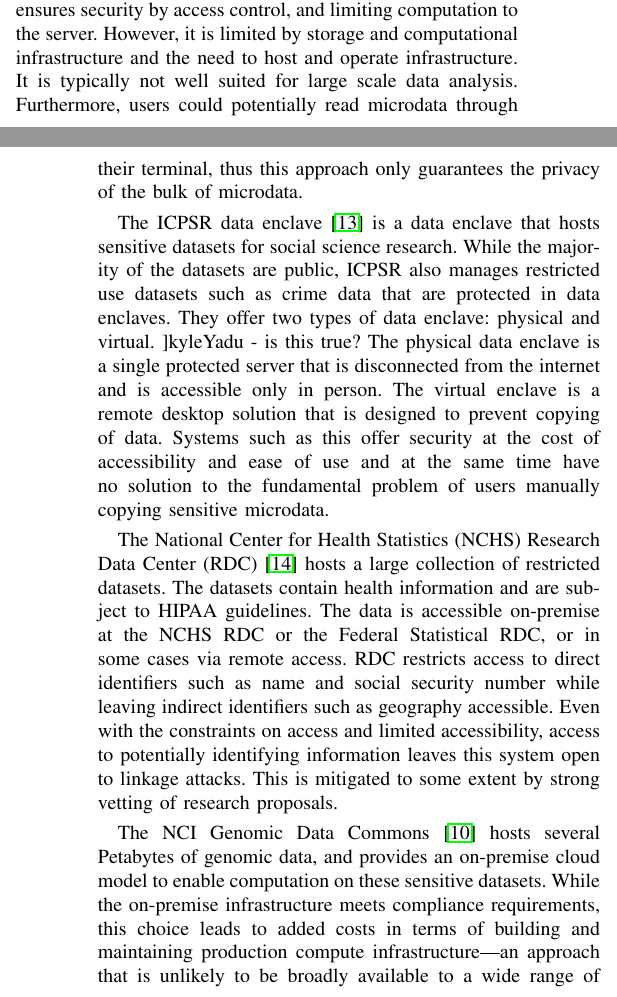
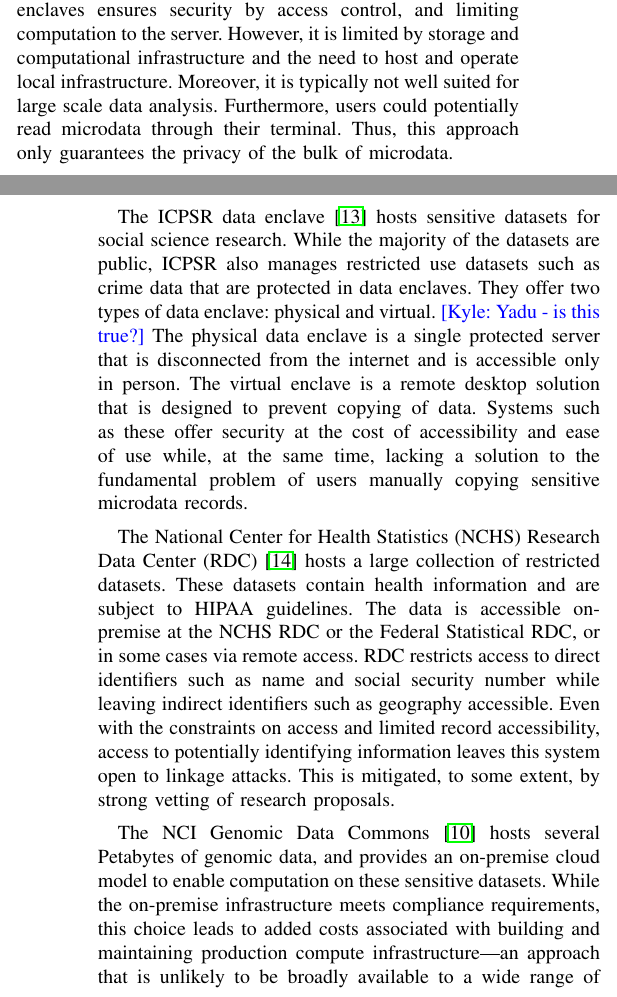
Before and after one commit to yadudoc/safe_data, a LaTeX paper (article.tex, which reads relatedwork.tex): two parts of the columns of pages 4 and 5 of 6, joined at a grey line, cut so that both start at the same text. Compiled offline with pdfLaTeX; a missing font is replaced by an installed copy or a similar font; a LaTeX package or settings file that is missing is left out.

Commit message:
edits to related work

```diff
--- a/relatedwork.tex
+++ b/relatedwork.tex
@@ -13,32 +12,32 @@ was designed with the vision of supporting multi-researcher collaboration via re
 All microdata is hosted in a secure NORC server.
 This common approach to developing enclaves ensures security by access control, and limiting computation
 to the server. However, it is limited by storage and computational infrastructure and the need to
-host and operate infrastructure. It is typically not well
+host and operate local infrastructure. Moreover, it is typically not well
 suited for large scale data analysis. Furthermore, users could potentially read microdata through
-their terminal, thus this approach only guarantees the privacy of the bulk of microdata.
+their terminal. Thus, this approach only guarantees the privacy of the bulk of microdata.
 
-The ICPSR data enclave \cite{icpsr} is a data enclave that hosts sensitive datasets
+The ICPSR data enclave \cite{icpsr} hosts sensitive datasets
 for social science research. While the majority of the datasets are public, ICPSR
 also manages restricted use datasets such as crime
 data that are protected in data enclaves. They offer two types of data enclave: physical
-and virtual. ]kyle{Yadu - is this true?} The physical data enclave is a single protected server that is disconnected
+and virtual. \kyle{Yadu - is this true?} The physical data enclave is a single protected server that is disconnected
 from the internet and is accessible only in person. The virtual enclave is a remote desktop solution that is designed
-to prevent copying of data. Systems such as this offer security at the cost of accessibility and ease of use and at
-the same time have no solution to the fundamental problem of users manually copying sensitive microdata.
+to prevent copying of data. Systems such as these offer security at the cost of accessibility and ease of use while, at
+the same time, lacking a solution to the fundamental problem of users manually copying sensitive microdata records.
 
 The National Center for Health Statistics (NCHS) Research Data Center (RDC) \cite{cdc} hosts a large collection of
-restricted datasets. The datasets contain health information and are subject to HIPAA guidelines.
+restricted datasets. These datasets contain health information and are subject to HIPAA guidelines.
 The data is accessible on-premise at the NCHS RDC or the Federal Statistical RDC, or in some
 cases via remote access.
 %several datasets are not available for remote access.
 RDC restricts access to direct identifiers such as name and
 social security number while leaving indirect identifiers such as geography accessible. Even with the constraints
-on access and limited accessibility, access to potentially identifying information leaves this system open to
-linkage attacks. This is mitigated to some extent by strong vetting of research proposals.
+on access and limited record accessibility, access to potentially identifying information leaves this system open to
+linkage attacks. This is mitigated, to some extent, by strong vetting of research proposals.
 
 The NCI Genomic Data Commons \cite{grossman2016toward} hosts several Petabytes of
 genomic data, and provides an on-premise cloud model to enable computation on these sensitive datasets.
-While the on-premise infrastructure meets compliance requirements, this choice leads to added costs in terms of
+While the on-premise infrastructure meets compliance requirements, this choice leads to added costs associated with
 building and maintaining production compute infrastructure---an approach that is unlikely to be
-broadly available to a wide range of scientists. \NAMENS, and other cloud-based enclaves, benefit
+broadly available to a wide range of scientists. \NAME, and other cloud-based enclaves, benefit
 significantly from the low-cost cloud resources made possible due to providers' economies of scale.
```
Also changed, not shown: relatedwork.tex (5 more changed lines).
